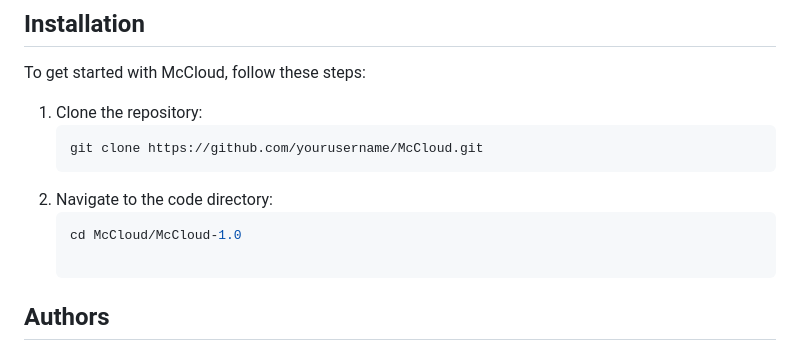
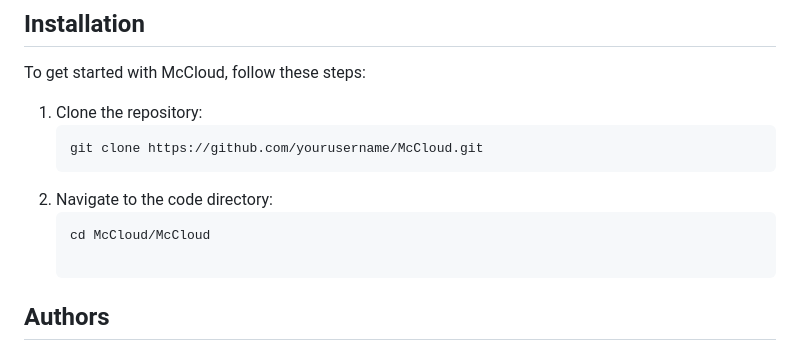
Before and after one commit to americocunhajr/McCloud, a Markdown page: README.md, the part around the change. Drawn GitHub-style.

````diff
--- a/README.md
+++ b/README.md
@@ -36,7 +36,7 @@ To get started with McCloud, follow these steps:
    git clone https://github.com/yourusername/McCloud.git
 2. Navigate to the code directory:
    ```bash
-   cd McCloud/McCloud-1.0
+   cd McCloud/McCloud
 
 ## Authors
 - Americo Cunha
````
